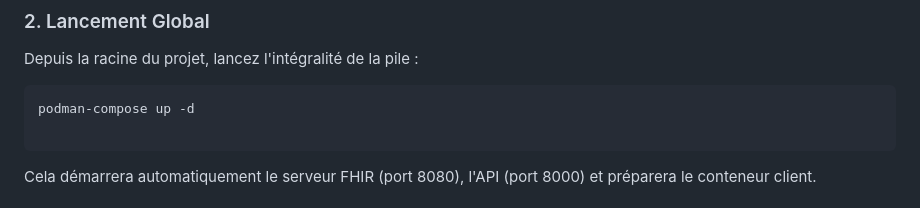
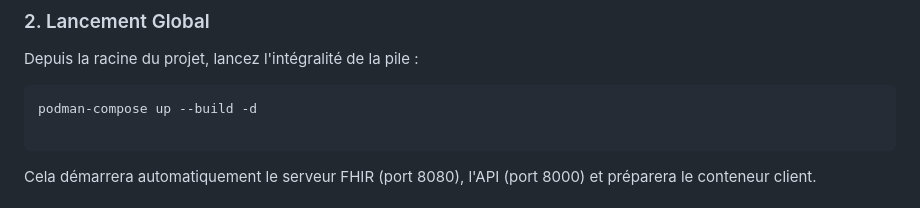
Before and after one commit to Angef001/Ping37_interoperabiliteData, a Markdown page: README.md, the part around one of its changes. Drawn GitHub-style.

````diff
--- a/README.md
+++ b/README.md
@@ -39,7 +41,7 @@ Pour une compréhension optimale, il est recommandé de lire les README dans l'o
 Depuis la racine du projet, lancez l'intégralité de la pile :
 
 ```bash
-podman-compose up -d
+podman-compose up --build -d
 
 ```
 
````
Also changed, not shown: other parts of README.md (+2 -0 lines).
